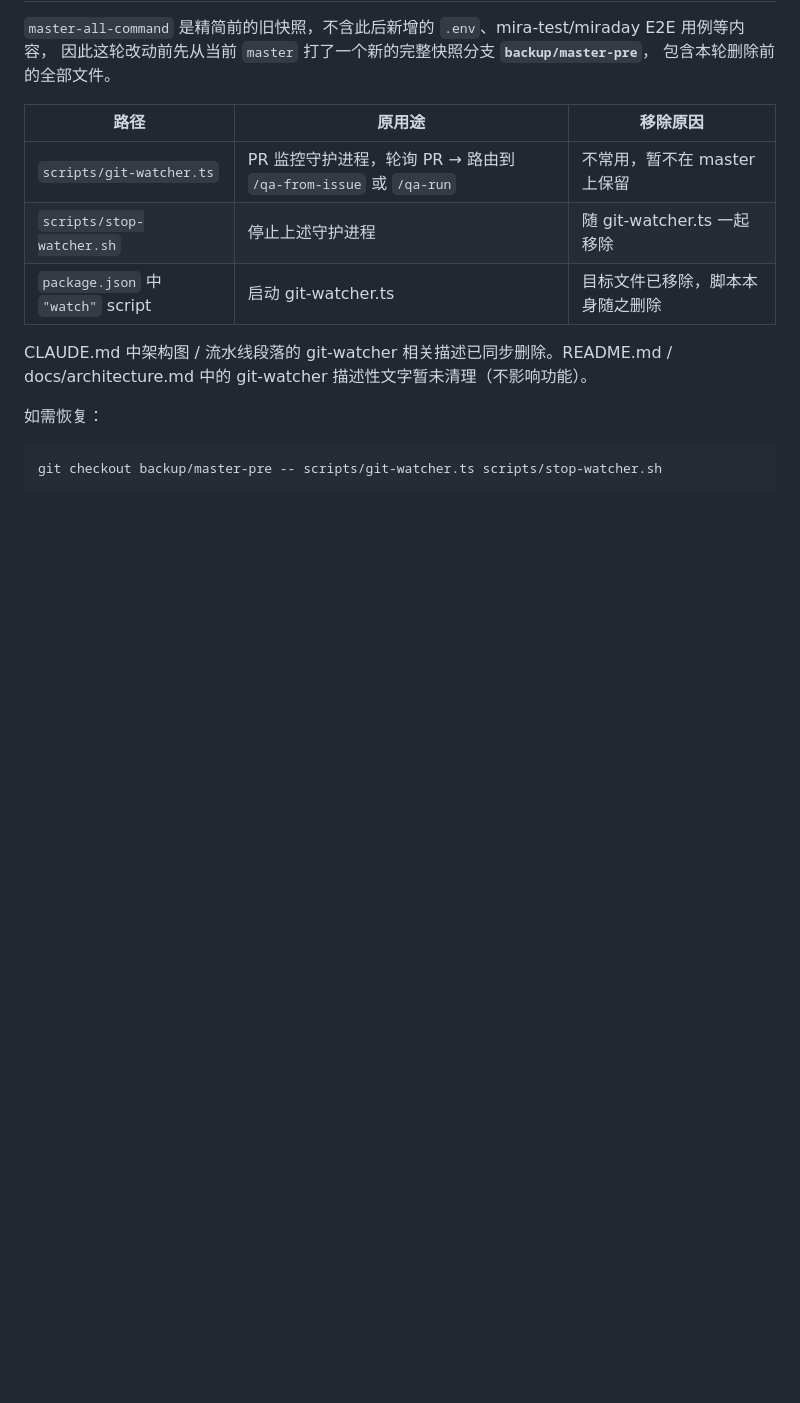
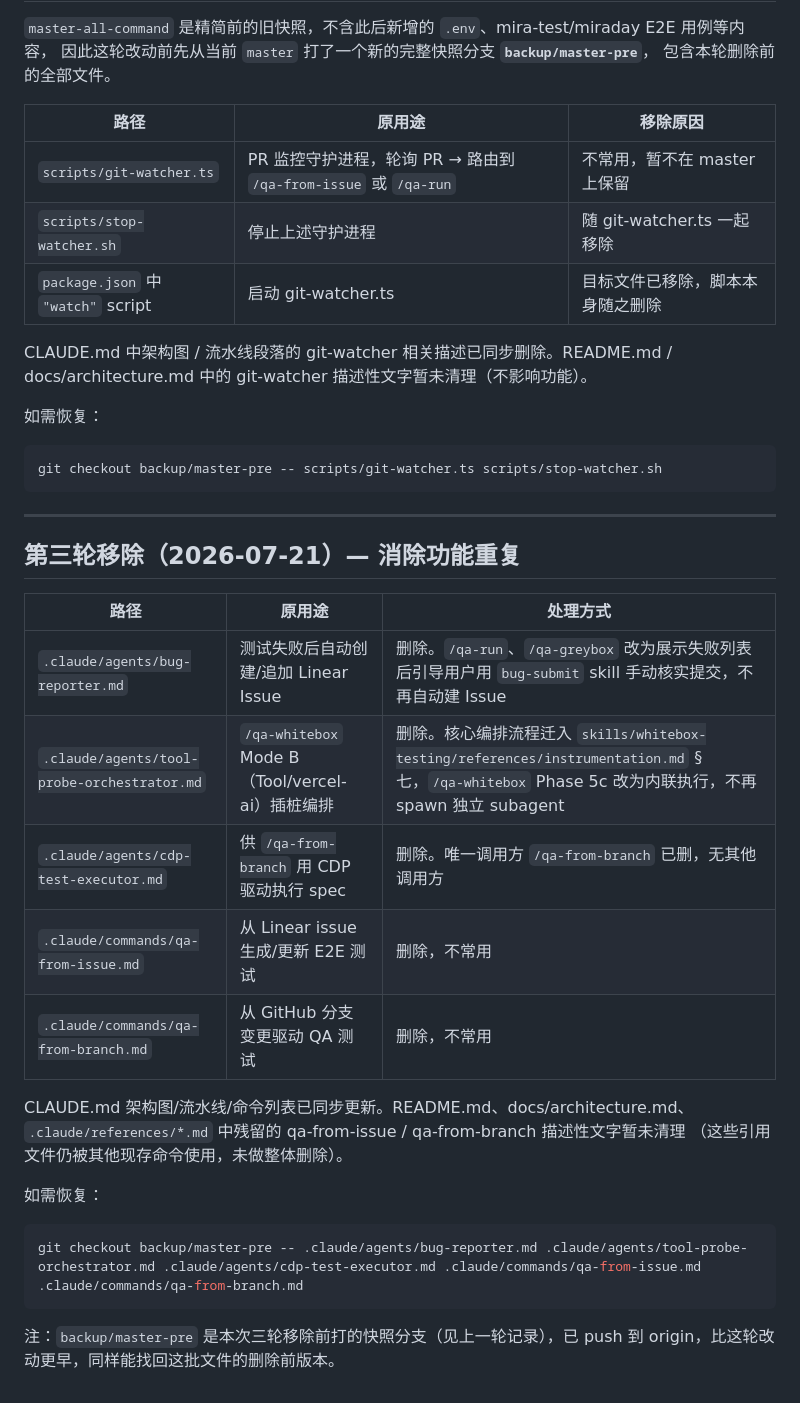
Before and after one commit to chenyubao2000-cell/qa_agent, a Markdown page: docs/removed-from-master-all-command.md, the part around the change. Rendered like a GitHub page; blank space fills up the shorter version.

````diff
--- a/docs/removed-from-master-all-command.md
+++ b/docs/removed-from-master-all-command.md
@@ -146,3 +146,27 @@ CLAUDE.md 中架构图 / 流水线段落的 git-watcher 相关描述已同步删
 ```sh
 git checkout backup/master-pre -- scripts/git-watcher.ts scripts/stop-watcher.sh
 ```
+
+---
+
+## 第三轮移除（2026-07-21）— 消除功能重复
+
+| 路径 | 原用途 | 处理方式 |
+|---|---|---|
+| `.claude/agents/bug-reporter.md` | 测试失败后自动创建/追加 Linear Issue | 删除。`/qa-run`、`/qa-greybox` 改为展示失败列表后引导用户用 `bug-submit` skill 手动核实提交，不再自动建 Issue |
+| `.claude/agents/tool-probe-orchestrator.md` | `/qa-whitebox` Mode B（Tool/vercel-ai）插桩编排 | 删除。核心编排流程迁入 `skills/whitebox-testing/references/instrumentation.md` §七，`/qa-whitebox` Phase 5c 改为内联执行，不再 spawn 独立 subagent |
+| `.claude/agents/cdp-test-executor.md` | 供 `/qa-from-branch` 用 CDP 驱动执行 spec | 删除。唯一调用方 `/qa-from-branch` 已删，无其他调用方 |
+| `.claude/commands/qa-from-issue.md` | 从 Linear issue 生成/更新 E2E 测试 | 删除，不常用 |
+| `.claude/commands/qa-from-branch.md` | 从 GitHub 分支变更驱动 QA 测试 | 删除，不常用 |
+
+CLAUDE.md 架构图/流水线/命令列表已同步更新。README.md、docs/architecture.md、
+`.claude/references/*.md` 中残留的 qa-from-issue / qa-from-branch 描述性文字暂未清理
+（这些引用文件仍被其他现存命令使用，未做整体删除）。
+
+如需恢复：
+
+```sh
+git checkout backup/master-pre -- .claude/agents/bug-reporter.md .claude/agents/tool-probe-orchestrator.md .claude/agents/cdp-test-executor.md .claude/commands/qa-from-issue.md .claude/commands/qa-from-branch.md
+```
+
+注：`backup/master-pre` 是本次三轮移除前打的快照分支（见上一轮记录），已 push 到 origin，比这轮改动更早，同样能找回这批文件的删除前版本。
````
Also changed, not shown: CLAUDE.md (+13 -18 lines).
